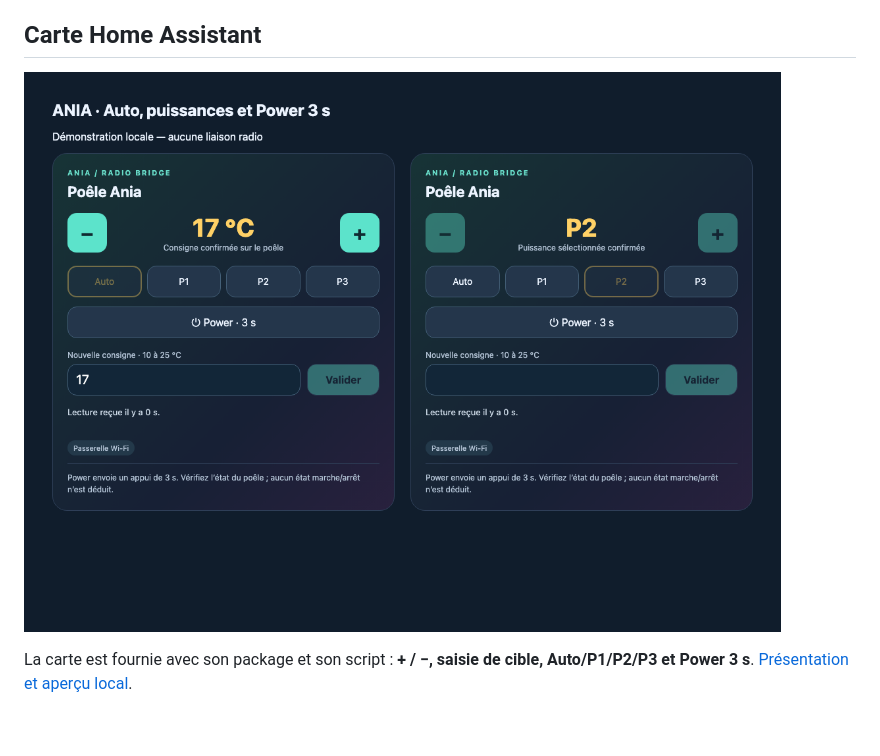
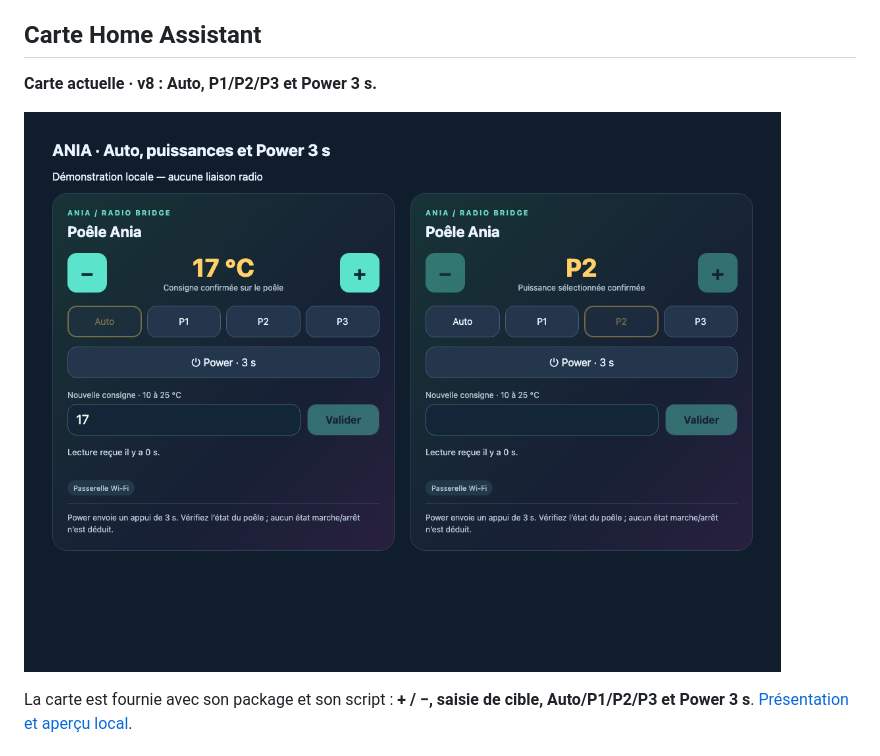
Before and after one commit to vincevnc08-IDREP/ania-edilkamin-bridge, a Markdown page: README.md, the part around the change. GitHub-like rendering; blank space fills up the shorter version.

```diff
--- a/README.md
+++ b/README.md
@@ -53,7 +53,9 @@ La Nano ESP32 utilise sa radio pour le poêle. La Nano 33 IoT assure le Wi-Fi r
 
 ## Carte Home Assistant
 
-![Carte HA — données de démonstration](docs/assets/ha_card.png)
+**Carte actuelle · v8 : Auto, P1/P2/P3 et Power 3 s.**
+
+![Carte HA v8 — données de démonstration](docs/assets/ha_card_v8.png)
 
 La carte est fournie avec son package et son script : **+ / −, saisie de cible, Auto/P1/P2/P3 et Power 3 s**. [Présentation et aperçu local](docs/CARTE_HA.md).
 
```
Also changed, not shown: docs/CARTE_HA.md (+4 -4 lines), docs/MODES_POWER.md (+4 -0 lines), docs/assets/ha_card_v8.png (renamed from docs/assets/ha_card.png), 2 other files.
